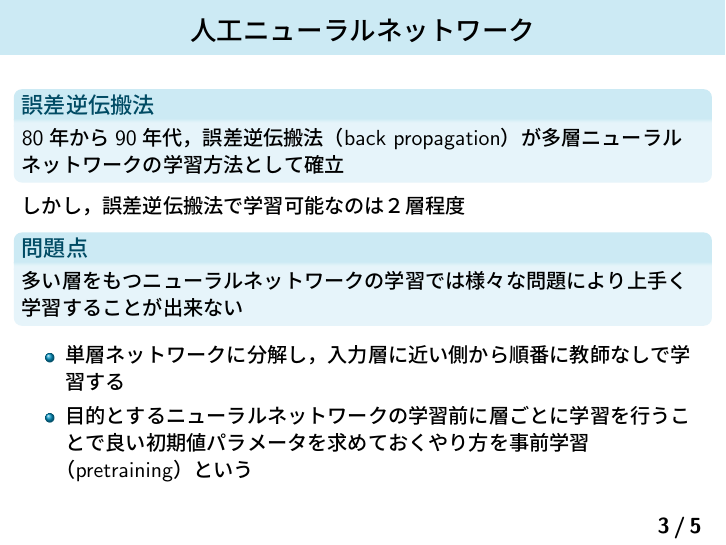
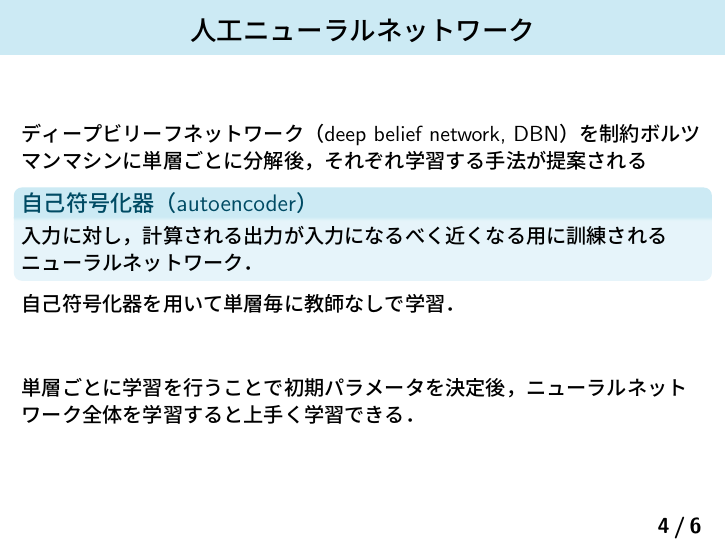
Before and after one commit to Nishida-Lab/lec_caffe, LaTeX slides (presentation/03rd/slide.tex): page 3 of 5 before the commit and page 4 of 6 after it. Compiled offline with pLaTeX and dvipdfmx.

Commit message:
[Add] スライドを追加

```diff
--- a/presentation/03rd/slide.tex
+++ b/presentation/03rd/slide.tex
@@ -161,6 +161,27 @@
 \end{frame}
 
 %%%% 4 %%%%
+
+\begin{frame}[fragile]\frametitle{人工ニューラルネットワーク}
+ディープビリーフネットワーク（deep belief network, DBN）を制約ボルツマン
+ マシンに単層ごとに分解後，それぞれ学習する手法が提案
+ される
+\begin{block}{自己符号化器（autoencoder）}
+入力に対し，計算される出力が入力になるべく近くなる用に訓練されるニューラ
+ ルネットワーク．
+\end{block}
+
+自己符号化器を用いて単層毎に教師なしで学習．
+
+\vspace{1cm}
+
+単層ごとに学習を行うことで初期パラメータを決定後，ニューラルネットワーク
+ 全体を学習すると上手く学習できる．
+
+\end{frame}
+
+
+%%%% 5 %%%%
 \begin{frame}[fragile]\frametitle{caffe}
  caffe - CNN(Convolutional Neural Networks)の実装
 \vspace{0.2cm}
```
Also changed, not shown: presentation/03rd/slide.pdf, presentation/03rd/slide.tex (2 more changed lines), 1 other file.
